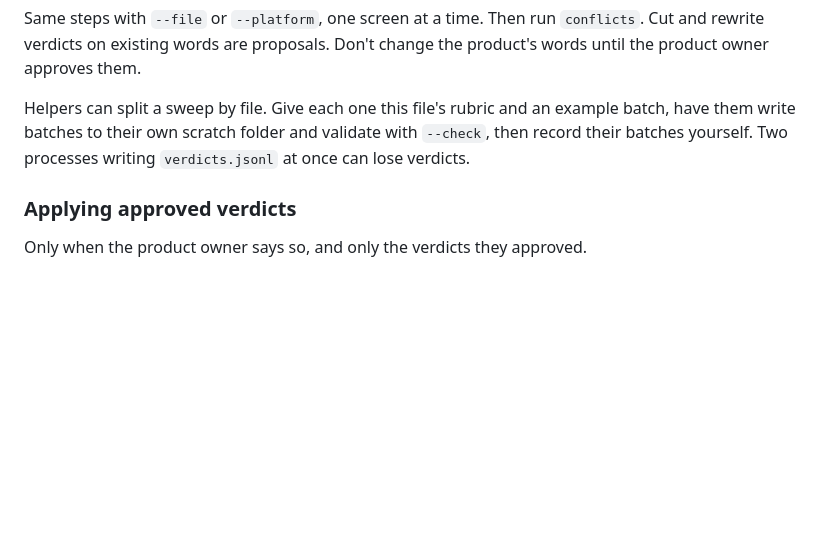
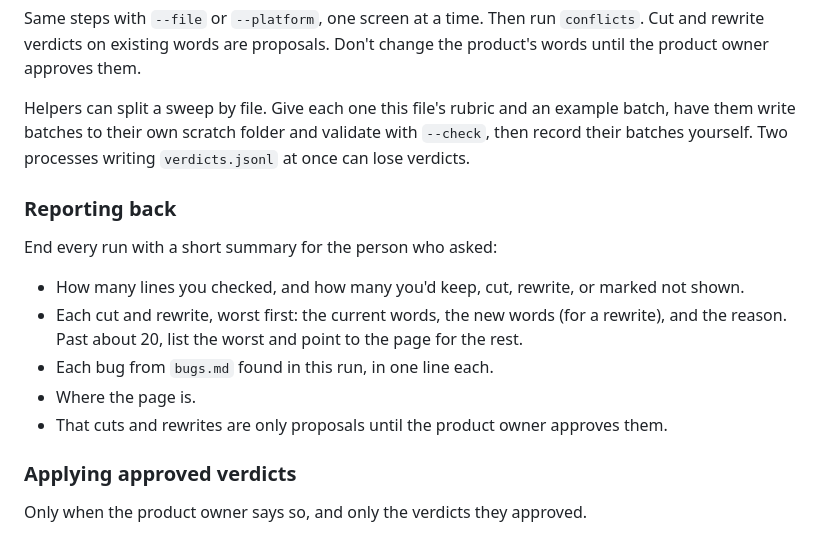
Before and after one commit to quinnwins/justify-skill, a Markdown page: SKILL.md, the part around the change. Drawn GitHub-style; blank space fills up the shorter version.

Commit message:
Tell Claude to report what it would cut, rewrite and fix at the end of a run

```diff
--- a/SKILL.md
+++ b/SKILL.md
@@ -117,6 +117,16 @@ Same steps with `--file` or `--platform`, one screen at a time. Then run `confli
 
 Helpers can split a sweep by file. Give each one this file's rubric and an example batch, have them write batches to their own scratch folder and validate with `--check`, then record their batches yourself. Two processes writing `verdicts.jsonl` at once can lose verdicts.
 
+### Reporting back
+
+End every run with a short summary for the person who asked:
+
+- How many lines you checked, and how many you'd keep, cut, rewrite, or marked not shown.
+- Each cut and rewrite, worst first: the current words, the new words (for a rewrite), and the reason. Past about 20, list the worst and point to the page for the rest.
+- Each bug from `bugs.md` found in this run, in one line each.
+- Where the page is.
+- That cuts and rewrites are only proposals until the product owner approves them.
+
 ### Applying approved verdicts
 
 Only when the product owner says so, and only the verdicts they approved.
```
